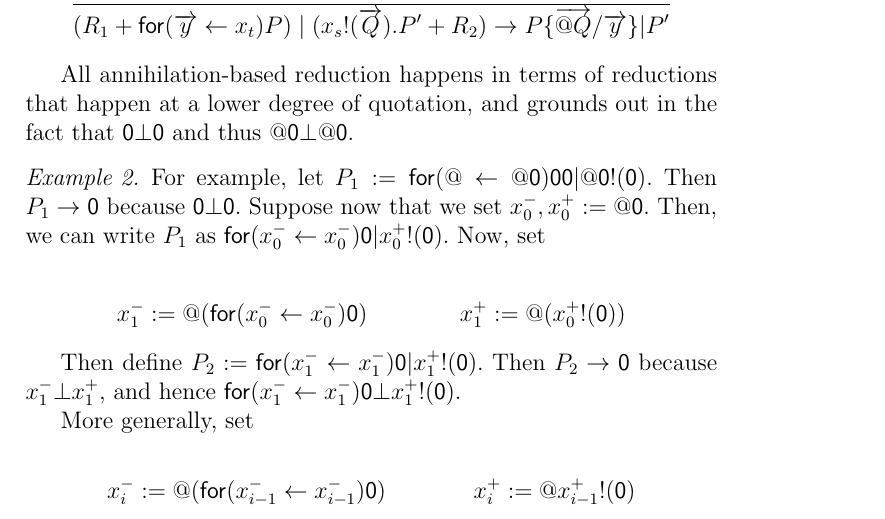
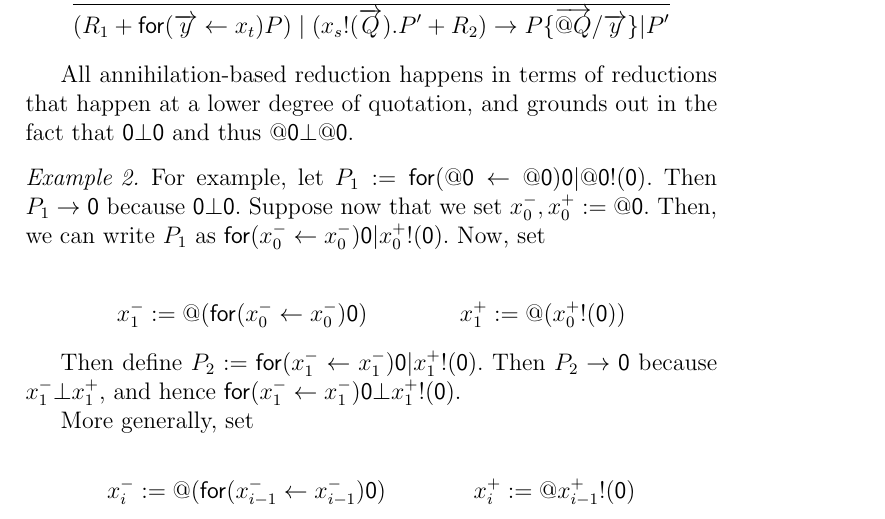
Before and after one commit to leithaus/rho4u, a LaTeX thesis (qm2pi/qm2pi.tex, which reads qm2pi/qm2pi.rho.presentation.tex): part of page 19 of 28, cut so that both start at the same text. Compiled offline with pdfLaTeX; a LaTeX package or settings file that is missing is left out.

Commit message:
fixed a typo

```diff
--- a/qm2pi/qm2pi.rho.presentation.tex
+++ b/qm2pi/qm2pi.rho.presentation.tex
@@ -624,7 +624,7 @@ happen at a lower degree of quotation, and grounds out in the fact
 that $\pzero \bot \pzero$ and thus $\quotep{\pzero} \bot \quotep{\pzero}$.
 
 \begin{example}
-  For example, let $P_{1} := \prefix{\quotep{\pzero}}\quotep{\pzero}{\pzero} \mathsf{|} \outputp{\quotep{\pzero}}{\pzero}$. Then $P_{1} \red \pzero$ because $\pzero \bot
+  For example, let $P_{1} := \prefix{\quotep{\pzero}}{\quotep{\pzero}}{\pzero} \mathsf{|} \outputp{\quotep{\pzero}}{\pzero}$. Then $P_{1} \red \pzero$ because $\pzero \bot
 \pzero$. Suppose now that we set $x_{0}^{-}, x_{0}^{+} := \quotep{\pzero}$. Then, we can write $P_{1}$ as
 $\prefix{x_{0}^{-}}{x_{0}^{-}}{\pzero} \mathsf{|} \outputp{x_{0}^{+}}{\pzero}$. Now, set
 
```
Also changed, not shown: qm2pi/qm2pi.pdf.
